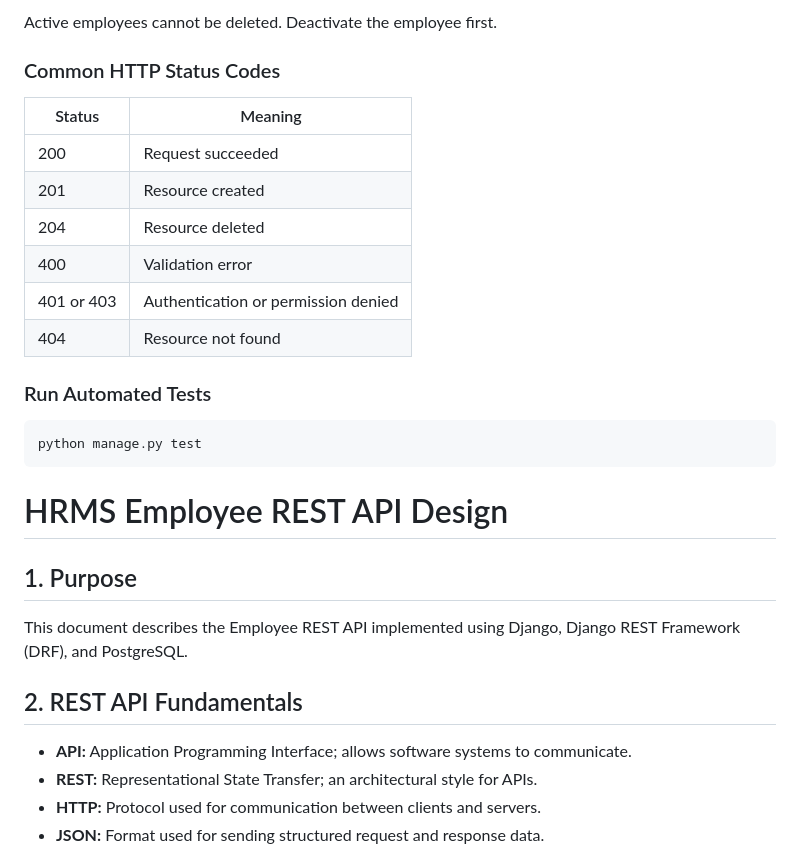
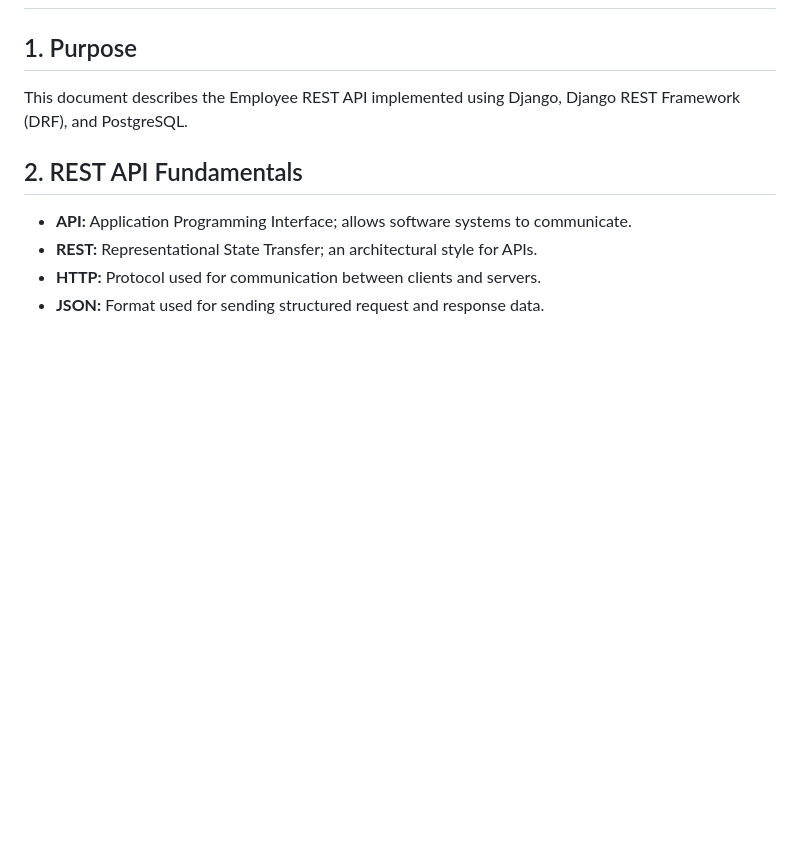
Before and after one commit to SaiSarathReddy522/enterprise-hrms-backend, a Markdown page: docs/api-design.md, the part around one of its changes. GitHub-like rendering; blank space fills up the shorter version.

````diff
--- a/docs/api-design.md
+++ b/docs/api-design.md
@@ -133,23 +2,3 @@ Changes the employee status to `Inactive`.
-Active employees cannot be deleted. Deactivate the employee first.
-
-### Common HTTP Status Codes
-
-| Status | Meaning |
-|---|---|
-| 200 | Request succeeded |
-| 201 | Resource created |
-| 204 | Resource deleted |
-| 400 | Validation error |
-| 401 or 403 | Authentication or permission denied |
-| 404 | Resource not found |
-
-### Run Automated Tests
-
-```powershell
-python manage.py test
-```
-
-# HRMS Employee REST API Design
 
 ## 1. Purpose
 
````
Also changed, not shown: other parts of docs/api-design.md (+0 -131 lines).
